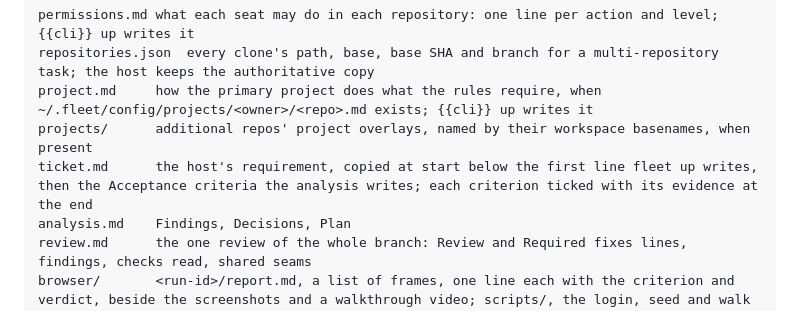
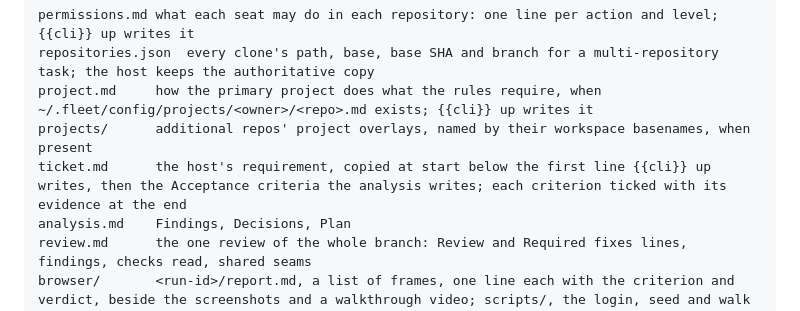
Before and after one commit to jaqubowsky/fleet, a Markdown page: rules/refs/artifacts.md, the part around the change. GitHub-like rendering.

Commit message:
fix(refs): name the fleet command through its token in the ticket line

```diff
--- a/rules/refs/artifacts.md
+++ b/rules/refs/artifacts.md
@@ -11,7 +11,7 @@ permissions.md what each seat may do in each repository: one line per action and
 repositories.json  every clone's path, base, base SHA and branch for a multi-repository task; the host keeps the authoritative copy
 project.md     how the primary project does what the rules require, when ~/.fleet/config/projects/<owner>/<repo>.md exists; {{cli}} up writes it
 projects/      additional repos' project overlays, named by their workspace basenames, when present
-ticket.md      the host's requirement, copied at start below the first line fleet up writes, then the Acceptance criteria the analysis writes; each criterion ticked with its evidence at the end
+ticket.md      the host's requirement, copied at start below the first line {{cli}} up writes, then the Acceptance criteria the analysis writes; each criterion ticked with its evidence at the end
 analysis.md    Findings, Decisions, Plan
 review.md      the one review of the whole branch: Review and Required fixes lines, findings, checks read, shared seams
 browser/       <run-id>/report.md, a list of frames, one line each with the criterion and verdict, beside the screenshots and a walkthrough video; scripts/, the login, seed and walk scripts every run reuses
```
